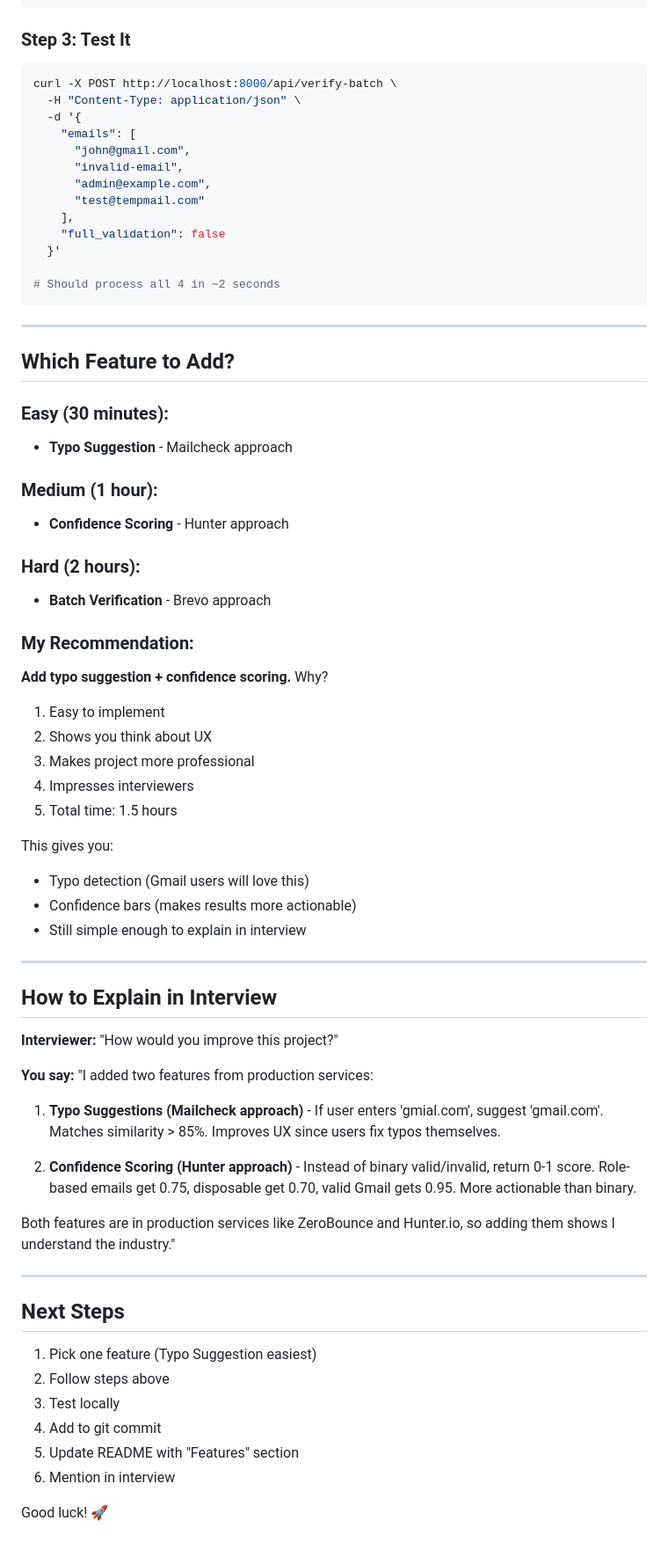
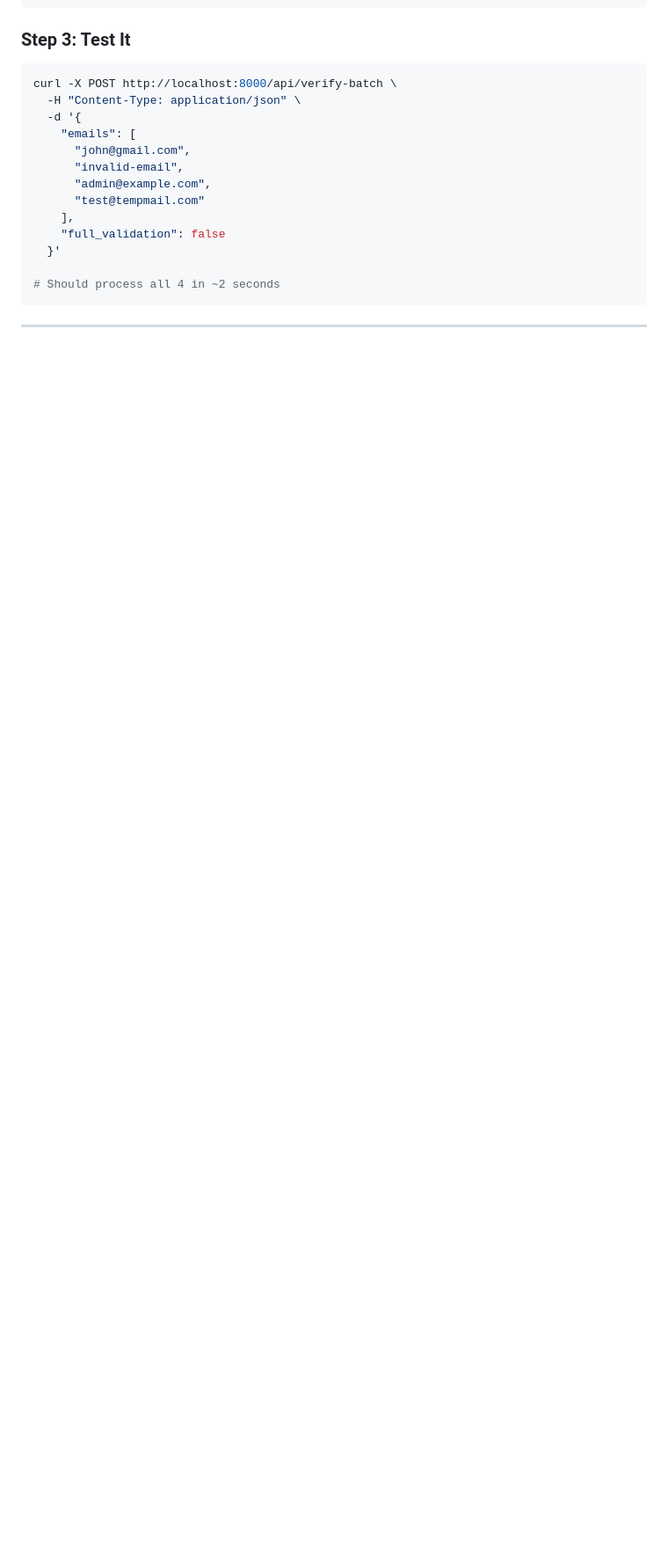
Before and after one commit to Aashi-AI-Designs/Email-Verification-System, a Markdown page: HOW_TO_ADD_PRODUCTION_FEATURES.md, the part around one of its changes. Shown at 88% size. GitHub-like rendering; blank space fills up the shorter version.

````diff
--- a/HOW_TO_ADD_PRODUCTION_FEATURES.md
+++ b/HOW_TO_ADD_PRODUCTION_FEATURES.md
@@ -524,56 +499,3 @@ curl -X POST http://localhost:8000/api/verify-batch \
 ```
 
 ---
-
-## Which Feature to Add?
-
-### Easy (30 minutes):
-- **Typo Suggestion** - Mailcheck approach
-
-### Medium (1 hour):
-- **Confidence Scoring** - Hunter approach
-
-### Hard (2 hours):
-- **Batch Verification** - Brevo approach
-
-### My Recommendation:
-
-**Add typo suggestion + confidence scoring.** Why?
-
-1. Easy to implement
-2. Shows you think about UX
-3. Makes project more professional
-4. Impresses interviewers
-5. Total time: 1.5 hours
-
-This gives you:
-- Typo detection (Gmail users will love this)
-- Confidence bars (makes results more actionable)
-- Still simple enough to explain in interview
-
----
-
-## How to Explain in Interview
-
-**Interviewer:** "How would you improve this project?"
-
-**You say:** "I added two features from production services:
-
-1. **Typo Suggestions (Mailcheck approach)** - If user enters 'gmial.com', suggest 'gmail.com'. Matches similarity > 85%. Improves UX since users fix typos themselves.
-
-2. **Confidence Scoring (Hunter approach)** - Instead of binary valid/invalid, return 0-1 score. Role-based emails get 0.75, disposable get 0.70, valid Gmail gets 0.95. More actionable than binary.
-
-Both features are in production services like ZeroBounce and Hunter.io, so adding them shows I understand the industry."
-
----
-
-## Next Steps
-
-1. Pick one feature (Typo Suggestion easiest)
-2. Follow steps above
-3. Test locally
-4. Add to git commit
-5. Update README with "Features" section
-6. Mention in interview
-
-Good luck! 🚀
````
Also changed, not shown: other parts of HOW_TO_ADD_PRODUCTION_FEATURES.md (+3 -28 lines).
